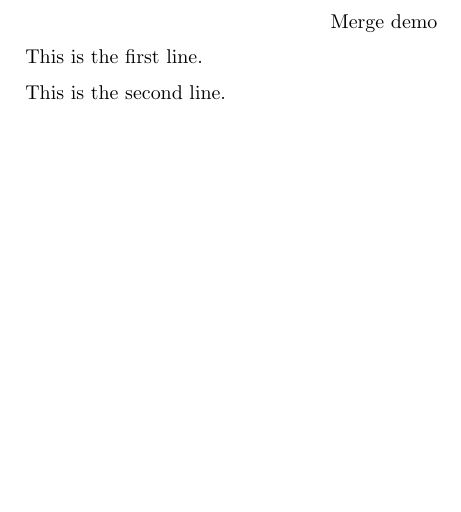
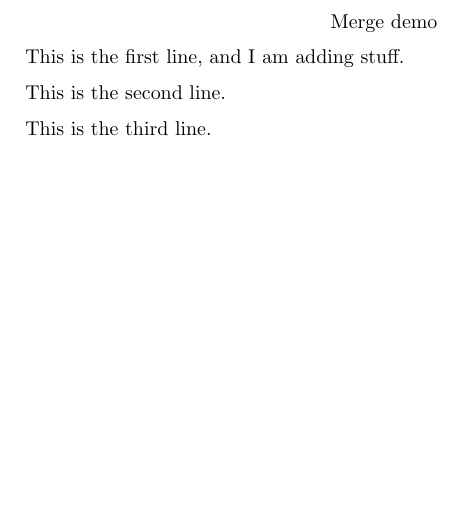
Before and after one commit to ammedmar/mergedemo, a LaTeX paper (mergedemo.tex): part of the page, cut so that both start at the same text. Compiled offline with pdfLaTeX.

Commit message:
Add third line

```diff
--- a/mergedemo.tex
+++ b/mergedemo.tex
@@ -9,8 +9,10 @@
 		Merge demo
 	\end{center}
 
-	This is the first line.
+	This is the first line, and I am adding stuff.
 
 	This is the second line.
 
+	This is the third line.
+
 \end{document}
```
